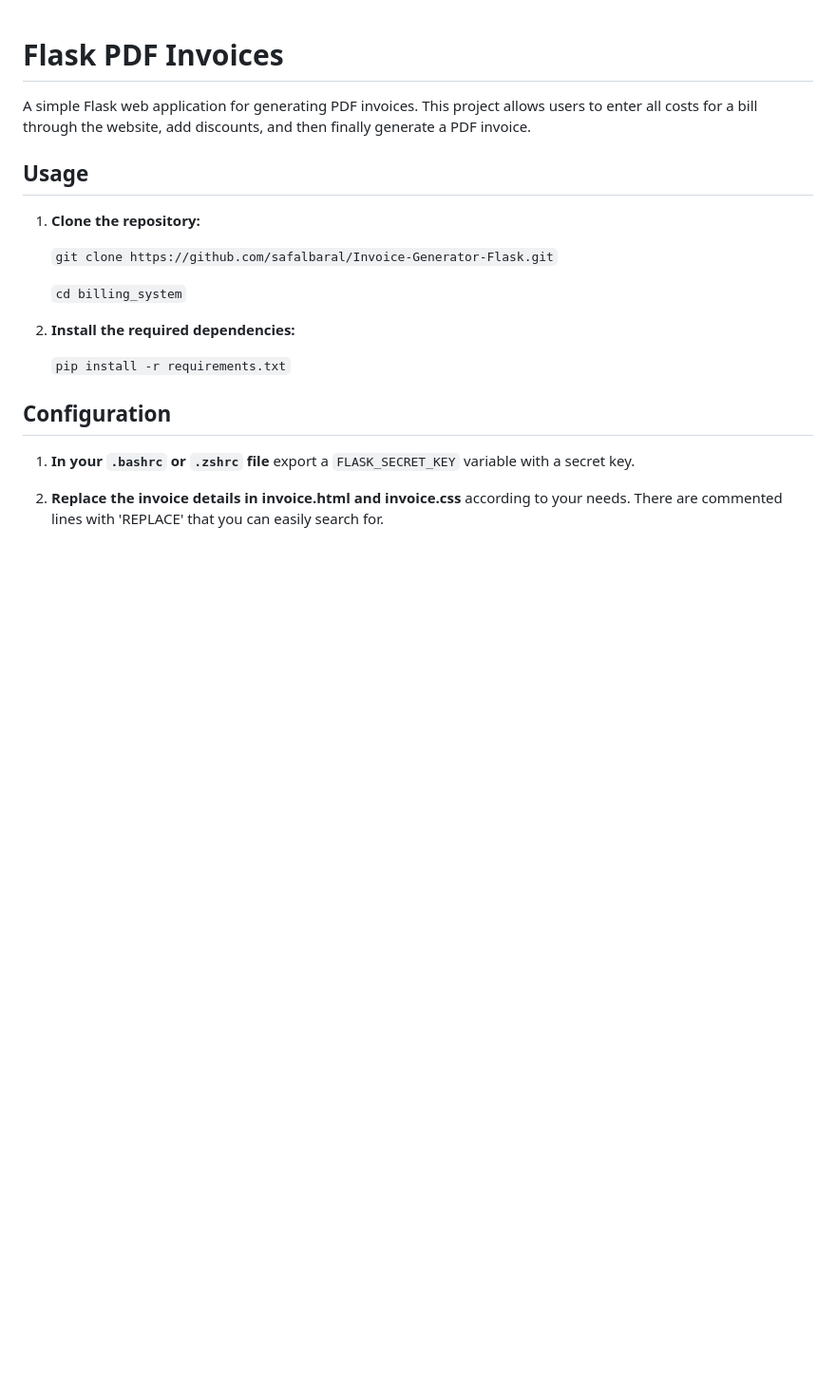
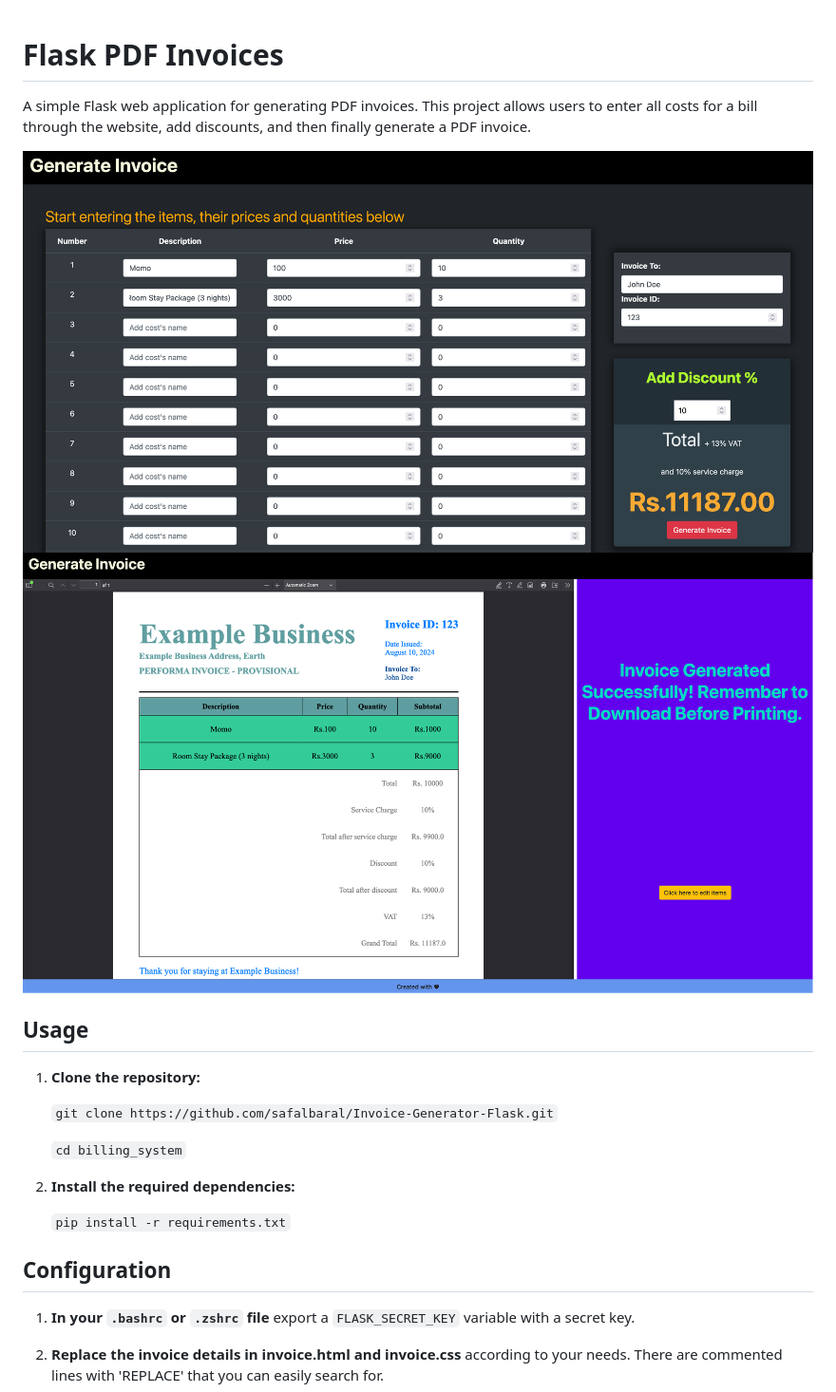
Before and after one commit to safalbaral/Flask-PDF-Invoices, a Markdown page: README.md, the part around the change. Shown: that part at 95% size. GitHub-like rendering; pictures changed too: images/BillGenerator.png (added), images/GeneratedBill.png (added); blank space fills up the shorter version.

Commit message:
Added images and updated README

```diff
--- a/README.md
+++ b/README.md
@@ -1,6 +1,9 @@
 # Flask PDF Invoices
 
 A simple Flask web application for generating PDF invoices. This project allows users to enter all costs for a bill through the website, add discounts, and then finally generate a PDF invoice.
+
+![Alt text](./images/BillGenerator.png)
+![Alt text](./images/GeneratedBill.png)
 
 ## Usage
 
```
Also changed, not shown: 2 other files.
